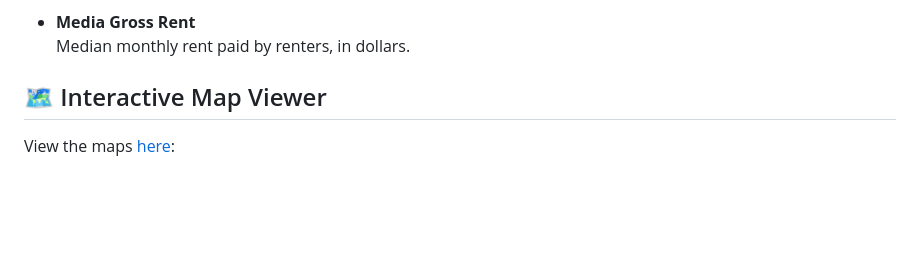
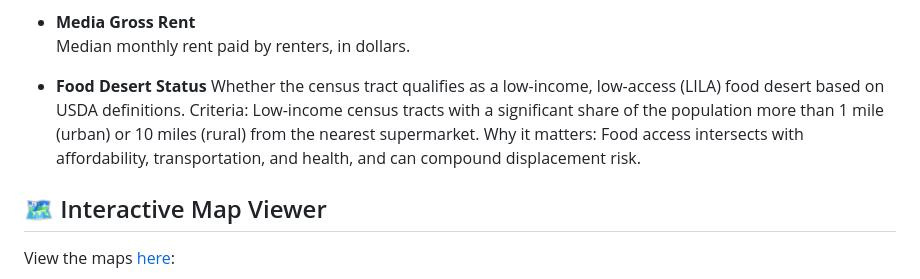
Before and after one commit to mattacox/locationanalysis, a Markdown page: README.md, the part around one of its changes. GitHub-like rendering; blank space fills up the shorter version.

Commit message:
README.md added Food Desert map info.

```diff
--- a/README.md
+++ b/README.md
@@ -49,6 +49,11 @@ Each map is animated with a time slider and covers the following indicators:
 
 - **Media Gross Rent**
   Median monthly rent paid by renters, in dollars.
+
+- **Food Desert Status**
+  Whether the census tract qualifies as a low-income, low-access (LILA) food desert based on USDA definitions.
+  Criteria: Low-income census tracts with a significant share of the population more than 1 mile (urban) or 10 miles (rural) from the nearest supermarket.
+  Why it matters: Food access intersects with affordability, transportation, and health, and can compound displacement risk.
 
 
 ## 🗺️ Interactive Map Viewer
```
Also changed, not shown: other parts of README.md (+4 -0 lines).
